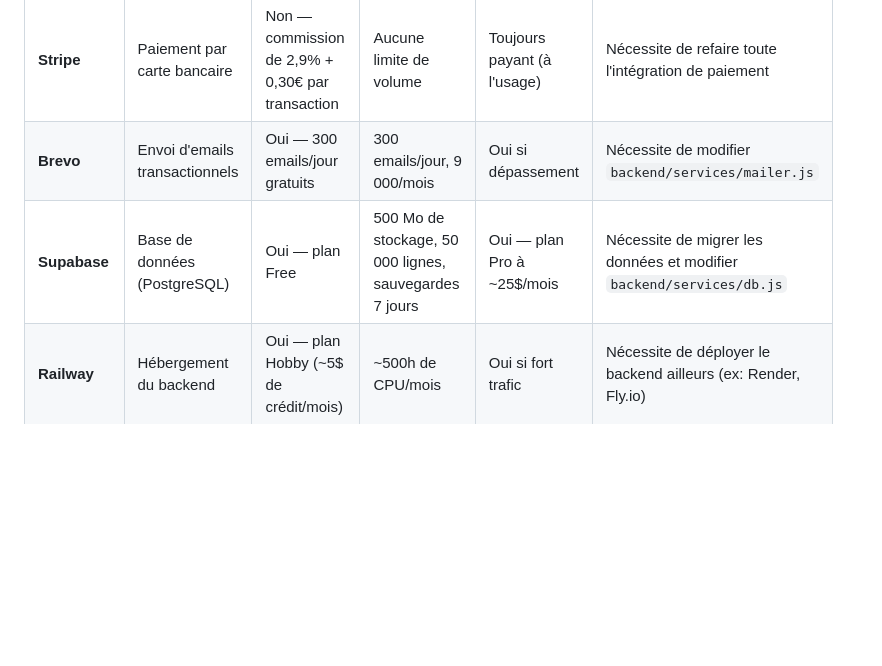
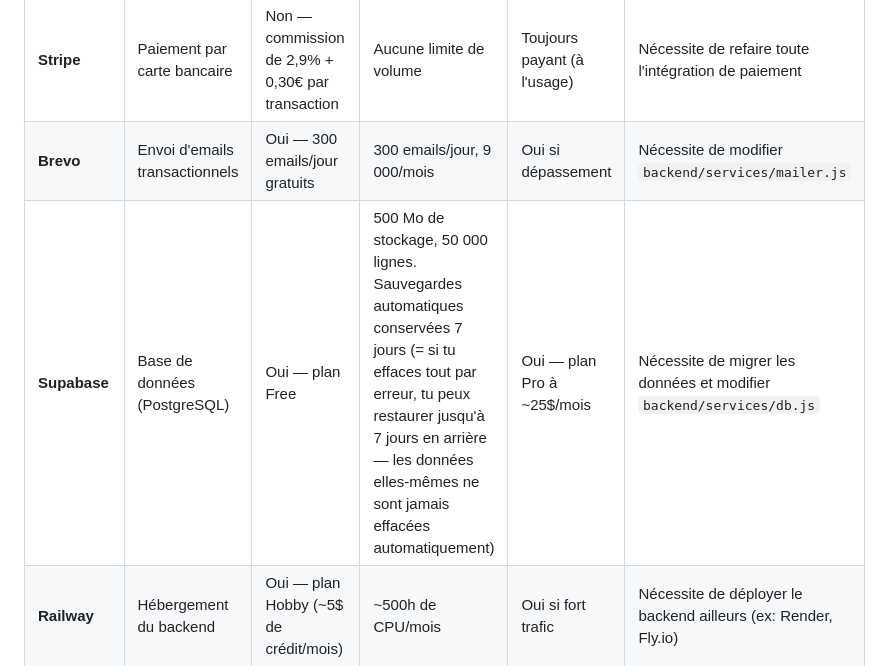
Before and after one commit to CReussite/website, a Markdown page: LISEZ-MOI.md, the part around the change. Drawn GitHub-style; blank space fills up the shorter version.

Commit message:
docs: clarify Supabase backup policy (data never auto-deleted)

```diff
--- a/LISEZ-MOI.md
+++ b/LISEZ-MOI.md
@@ -353,7 +353,7 @@ Il serait possible d'ajouter une route sécurisée dans le backend (par exemple
 |---|---|---|---|---|---|
 | **Stripe** | Paiement par carte bancaire | Non — commission de 2,9% + 0,30€ par transaction | Aucune limite de volume | Toujours payant (à l'usage) | Nécessite de refaire toute l'intégration de paiement |
 | **Brevo** | Envoi d'emails transactionnels | Oui — 300 emails/jour gratuits | 300 emails/jour, 9 000/mois | Oui si dépassement | Nécessite de modifier `backend/services/mailer.js` |
-| **Supabase** | Base de données (PostgreSQL) | Oui — plan Free | 500 Mo de stockage, 50 000 lignes, sauvegardes 7 jours | Oui — plan Pro à ~25$/mois | Nécessite de migrer les données et modifier `backend/services/db.js` |
+| **Supabase** | Base de données (PostgreSQL) | Oui — plan Free | 500 Mo de stockage, 50 000 lignes. Sauvegardes automatiques conservées 7 jours (= si tu effaces tout par erreur, tu peux restaurer jusqu'à 7 jours en arrière — les données elles-mêmes ne sont jamais effacées automatiquement) | Oui — plan Pro à ~25$/mois | Nécessite de migrer les données et modifier `backend/services/db.js` |
 | **Railway** | Hébergement du backend | Oui — plan Hobby (~5$ de crédit/mois) | ~500h de CPU/mois | Oui si fort trafic | Nécessite de déployer le backend ailleurs (ex: Render, Fly.io) |
 | **GitHub Pages** | Hébergement du site visible | Oui — gratuit | Bande passante raisonnable, dépôt public | Très peu probable | Nécessite de modifier le DNS et le déploiement |
 | **GitHub Actions** | Déploiement automatique du site | Oui | 2 000 minutes/mois | Peu probable pour ce volume | Gérable facilement |
```
